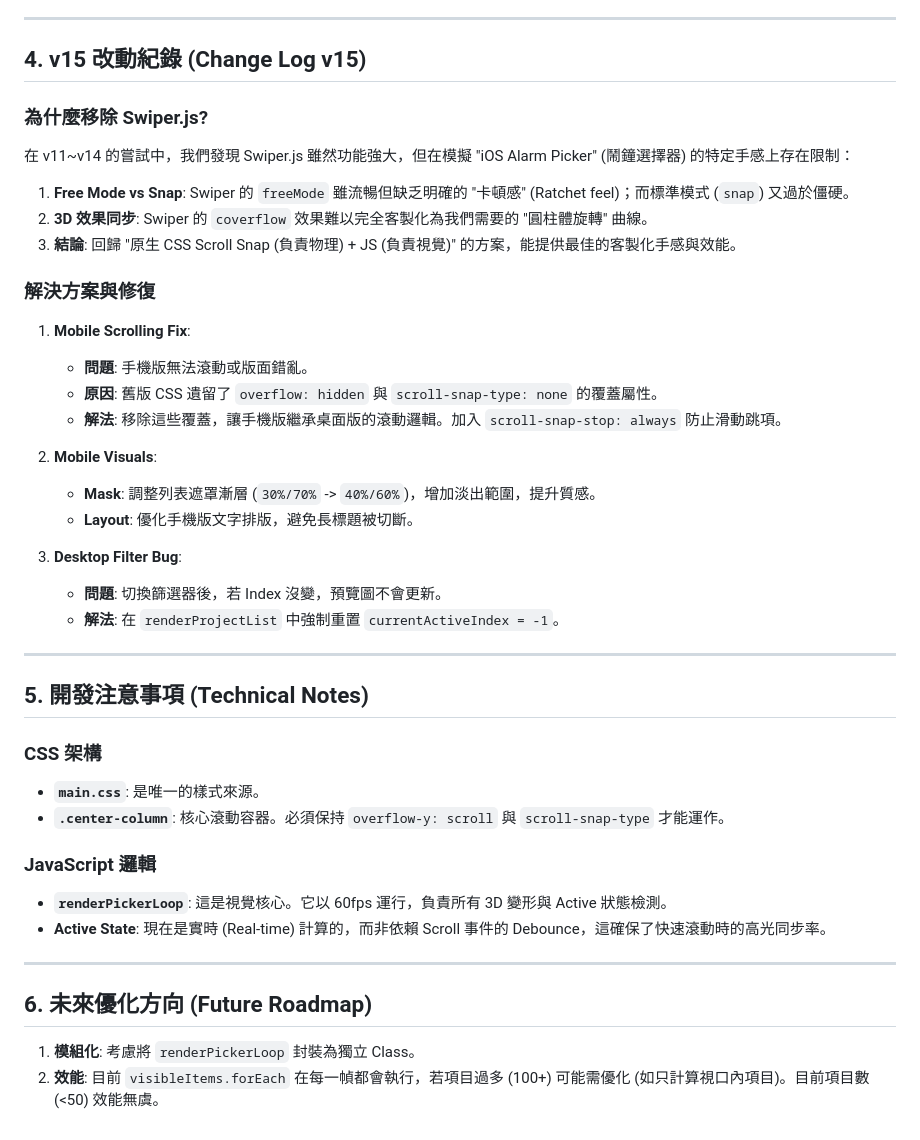
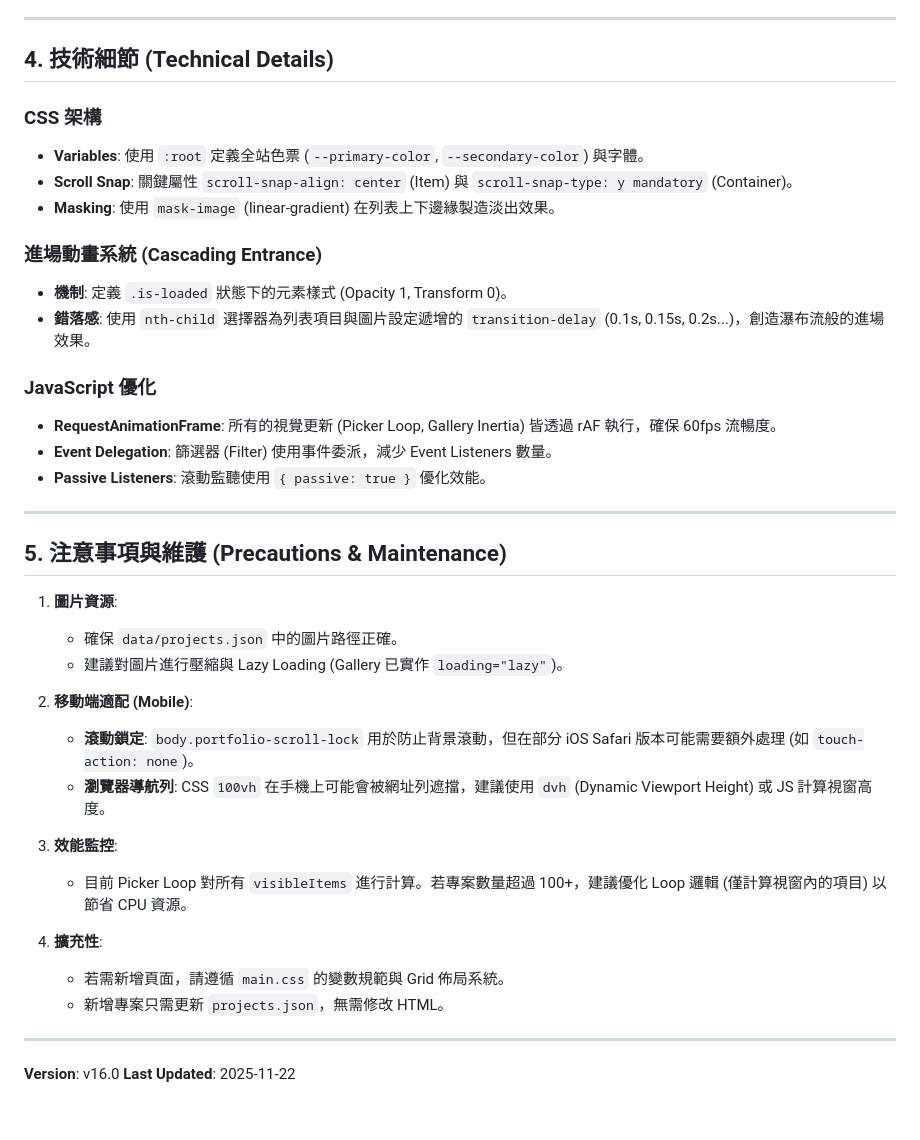
Before and after one commit to AmourOracle/portfolio, a Markdown page: 開發日誌/portfolioDevGuide.md, the part around one of its changes. Drawn GitHub-style.

```diff
--- a/開發日誌/portfolioDevGuide.md
+++ b/開發日誌/portfolioDevGuide.md
@@ -67,43 +81,42 @@
 
 ---
 
-## 4. v15 改動紀錄 (Change Log v15)
+## 4. 技術細節 (Technical Details)
 
-### 為什麼移除 Swiper.js?
-在 v11~v14 的嘗試中，我們發現 Swiper.js 雖然功能強大，但在模擬 "iOS Alarm Picker" (鬧鐘選擇器) 的特定手感上存在限制：
-1.  **Free Mode vs Snap**: Swiper 的 `freeMode` 雖流暢但缺乏明確的 "卡頓感" (Ratchet feel)；而標準模式 (`snap`) 又過於僵硬。
-2.  **3D 效果同步**: Swiper 的 `coverflow` 效果難以完全客製化為我們需要的 "圓柱體旋轉" 曲線。
-3.  **結論**: 回歸 "原生 CSS Scroll Snap (負責物理) + JS (負責視覺)" 的方案，能提供最佳的客製化手感與效能。
+### CSS 架構
+*   **Variables**: 使用 `:root` 定義全站色票 (`--primary-color`, `--secondary-color`) 與字體。
+*   **Scroll Snap**: 關鍵屬性 `scroll-snap-align: center` (Item) 與 `scroll-snap-type: y mandatory` (Container)。
+*   **Masking**: 使用 `mask-image` (linear-gradient) 在列表上下邊緣製造淡出效果。
 
-### 解決方案與修復
-1.  **Mobile Scrolling Fix**:
-    *   **問題**: 手機版無法滾動或版面錯亂。
-    *   **原因**: 舊版 CSS 遺留了 `overflow: hidden` 與 `scroll-snap-type: none` 的覆蓋屬性。
-    *   **解法**: 移除這些覆蓋，讓手機版繼承桌面版的滾動邏輯。加入 `scroll-snap-stop: always` 防止滑動跳項。
+### 進場動畫系統 (Cascading Entrance)
+*   **機制**: 定義 `.is-loaded` 狀態下的元素樣式 (Opacity 1, Transform 0)。
+*   **錯落感**: 使用 `nth-child` 選擇器為列表項目與圖片設定遞增的 `transition-delay` (0.1s, 0.15s, 0.2s...)，創造瀑布流般的進場效果。
 
-2.  **Mobile Visuals**:
-    *   **Mask**: 調整列表遮罩漸層 (`30%/70%` -> `40%/60%`)，增加淡出範圍，提升質感。
-    *   **Layout**: 優化手機版文字排版，避免長標題被切斷。
-
-3.  **Desktop Filter Bug**:
-    *   **問題**: 切換篩選器後，若 Index 沒變，預覽圖不會更新。
-    *   **解法**: 在 `renderProjectList` 中強制重置 `currentActiveIndex = -1`。
+### JavaScript 優化
+*   **RequestAnimationFrame**: 所有的視覺更新 (Picker Loop, Gallery Inertia) 皆透過 rAF 執行，確保 60fps 流暢度。
+*   **Event Delegation**: 篩選器 (Filter) 使用事件委派，減少 Event Listeners 數量。
+*   **Passive Listeners**: 滾動監聽使用 `{ passive: true }` 優化效能。
 
 ---
 
-## 5. 開發注意事項 (Technical Notes)
+## 5. 注意事項與維護 (Precautions & Maintenance)
 
-### CSS 架構
-*   **`main.css`**: 是唯一的樣式來源。
-*   **`.center-column`**: 核心滾動容器。必須保持 `overflow-y: scroll` 與 `scroll-snap-type` 才能運作。
+1.  **圖片資源**:
+    *   確保 `data/projects.json` 中的圖片路徑正確。
+    *   建議對圖片進行壓縮與 Lazy Loading (Gallery 已實作 `loading="lazy"`)。
 
-### JavaScript 邏輯
-*   **`renderPickerLoop`**: 這是視覺核心。它以 60fps 運行，負責所有 3D 變形與 Active 狀態檢測。
-*   **Active State**: 現在是實時 (Real-time) 計算的，而非依賴 Scroll 事件的 Debounce，這確保了快速滾動時的高光同步率。
+2.  **移動端適配 (Mobile)**:
+    *   **滾動鎖定**: `body.portfolio-scroll-lock` 用於防止背景滾動，但在部分 iOS Safari 版本可能需要額外處理 (如 `touch-action: none`)。
+    *   **瀏覽器導航列**: CSS `100vh` 在手機上可能會被網址列遮擋，建議使用 `dvh` (Dynamic Viewport Height) 或 JS 計算視窗高度。
+
+3.  **效能監控**:
+    *   目前 Picker Loop 對所有 `visibleItems` 進行計算。若專案數量超過 100+，建議優化 Loop 邏輯 (僅計算視窗內的項目) 以節省 CPU 資源。
+
+4.  **擴充性**:
+    *   若需新增頁面，請遵循 `main.css` 的變數規範與 Grid 佈局系統。
+    *   新增專案只需更新 `projects.json`，無需修改 HTML。
 
 ---
 
-## 6. 未來優化方向 (Future Roadmap)
-
-1.  **模組化**: 考慮將 `renderPickerLoop` 封裝為獨立 Class。
-2.  **效能**: 目前 `visibleItems.forEach` 在每一幀都會執行，若項目過多 (100+) 可能需優化 (如只計算視口內項目)。目前項目數 (<50) 效能無虞。
+**Version**: v16.0
+**Last Updated**: 2025-11-22
```
Also changed, not shown: other parts of 開發日誌/portfolioDevGuide.md (+53 -39 lines).
